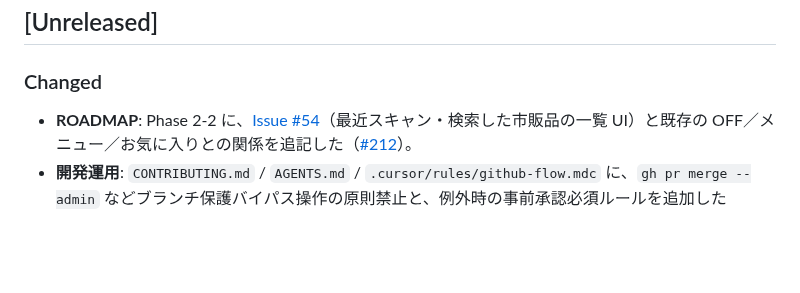
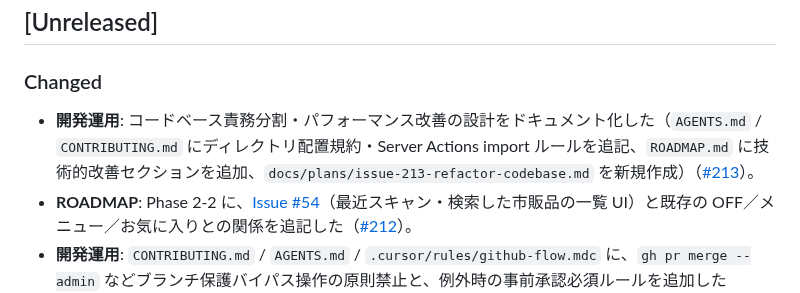
Before and after one commit to kzkski/ketolog, a Markdown page: CHANGELOG.md, the part around the change. Rendered like a GitHub page; blank space fills up the shorter version.

Commit message:
docs: CHANGELOG に #213 ドキュメント追記を記録
https://claude.ai/code/session_01DCGdVUyaH1FNjYxVNkuhzJ

```diff
--- a/CHANGELOG.md
+++ b/CHANGELOG.md
@@ -12,6 +12,7 @@
 
 ### Changed
 
+- **開発運用**: コードベース責務分割・パフォーマンス改善の設計をドキュメント化した（`AGENTS.md` / `CONTRIBUTING.md` にディレクトリ配置規約・Server Actions import ルールを追記、`ROADMAP.md` に技術的改善セクションを追加、`docs/plans/issue-213-refactor-codebase.md` を新規作成）（[#213](https://github.com/kzkski/ketolog/issues/213)）。
 - **ROADMAP**: Phase 2-2 に、[Issue #54](https://github.com/kzkski/ketolog/issues/54)（最近スキャン・検索した市販品の一覧 UI）と既存の OFF／メニュー／お気に入りとの関係を追記した（[#212](https://github.com/kzkski/ketolog/pull/212)）。
 - **開発運用**: `CONTRIBUTING.md` / `AGENTS.md` / `.cursor/rules/github-flow.mdc` に、`gh pr merge --admin` などブランチ保護バイパス操作の原則禁止と、例外時の事前承認必須ルールを追加した（[#186](https://github.com/kzkski/ketolog/issues/186)）。
 - **開発運用**: 通常マージ失敗時の待機手順（停止→ブロッカー確認→60〜120秒待機→再確認→通常マージ再試行）を追加し、待機前に `--admin` へ進まない運用を明文化した（[#186](https://github.com/kzkski/ketolog/issues/186)）。
```
